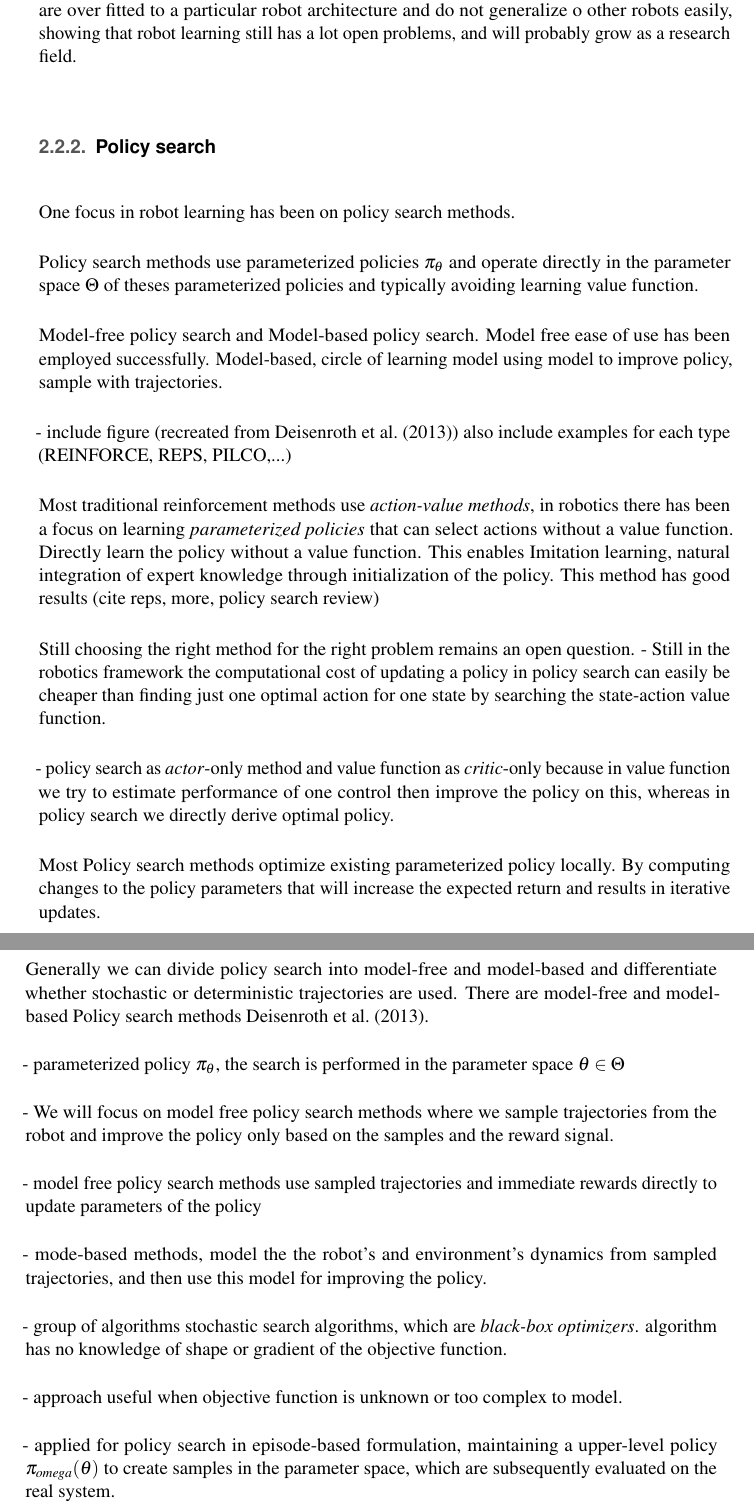
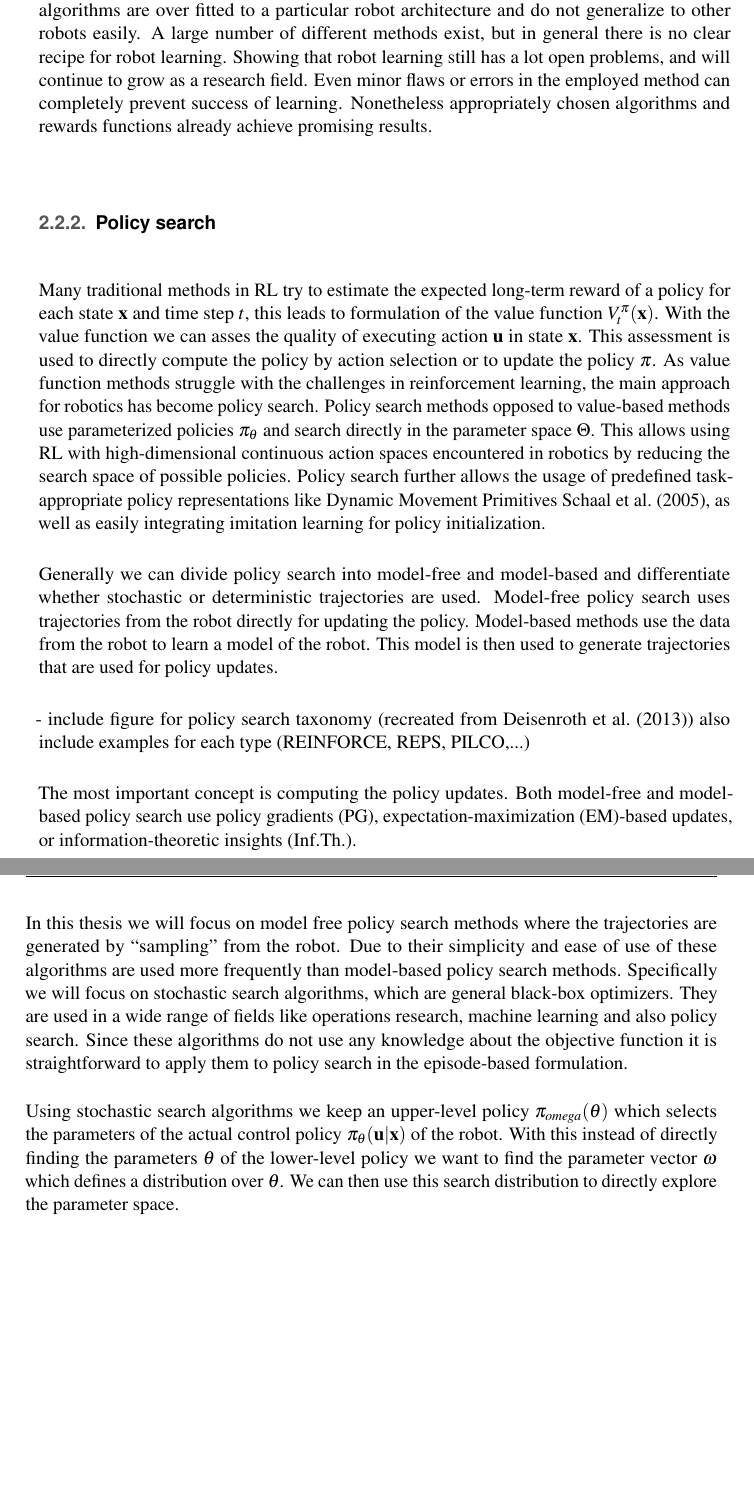
Before and after one commit to PTheyssen/bachelor_thesis, a LaTeX thesis (thesis.tex, which reads main/fundamentals.tex): two parts of pages 18 and 19 of 48, joined at a grey line, cut so that both start at the same text, the shorter picture padded with empty space. Compiled offline with pdfLaTeX.

Commit message:
Update fundamentals

```diff
--- a/main/fundamentals.tex
+++ b/main/fundamentals.tex
@@ -214,2 +257,12 @@ has become key issue in robot learning \citet{schneider1997exploiting}.
+algorithms are over fitted to a particular robot architecture
+and do not generalize to other robots easily.
+A large number of different methods exist, but
+in general there is no clear recipe for robot learning.
+Showing that robot learning still has a lot open problems,
+and will continue to grow as a research field.
+Even minor flaws or errors in the employed method can completely prevent
+success of learning.
+Nonetheless appropriately chosen algorithms and rewards functions
+already achieve promising results.
 
 
@@ -245,63 +269,59 @@ Still learning algorithms are rarely used on robots for real daily usage, and mo
-algorithms are over fitted to a particular robot architecture and do not generalize
-o other robots easily, showing that robot learning still has a lot open problems,
-and will probably grow as a research field.
-
 \subsection{Policy search}
-One focus in robot learning has been on policy search methods.
-
-Policy search methods use parameterized policies $\pi_{\theta}$ and operate
-directly in the parameter space $\Theta$ of theses parameterized policies and
-typically avoiding learning value function.
-
-Model-free policy search and Model-based policy search.
-Model free ease of use has been employed successfully.
-Model-based, circle of learning model using model to improve policy,
-sample with trajectories.
-
-- include figure (recreated from \citet{deisenroth2013survey})
-  also include examples for each type (REINFORCE, REPS, PILCO,...)
-
-Most traditional reinforcement methods use \textit{action-value methods}, in robotics
-there has been a focus on learning \textit{parameterized policies} that can select
-actions without a value function.
-Directly learn the policy without a value function.
-This enables Imitation learning, natural integration of expert knowledge through
-initialization of the policy.
-This method has good results (cite reps, more, policy search review)
-
-Still choosing the right method for the right problem remains an open question.
-- Still in the robotics framework the computational cost of updating
-a policy in policy search can easily be cheaper than finding just one
-optimal action for one state by searching the state-action value function.
-
-- policy search as \textit{actor}-only method and value function as \textit{critic}-only
-because in value function we try to estimate performance of one control then improve
-the policy on this, whereas in policy search we directly derive optimal policy.
-
-Most Policy search methods optimize existing parameterized policy locally. By computing
-changes to the policy parameters that will increase the expected return and results
-in iterative updates.
-
-The computation of the policy is the main concept to focus on. There have
-been different approaches gradient estimation, stochastic optimization,... (cite)
+Many traditional methods in RL try to estimate the
+expected long-term reward of a policy for each state $\mathbf{x}$
+and time step $t$, this leads to formulation of the value function $V^{\pi}_t(\mathbf{x})$.
+With the value function we can asses the quality of executing action
+$\mathbf{u}$ in state $\mathbf{x}$. This assessment is used
+to directly compute the policy by action selection or to update
+the policy $\pi$. As value function methods struggle with the
+challenges in reinforcement learning, the main approach
+for robotics has become policy search.
+Policy search methods opposed to value-based methods
+use parameterized policies $\pi_{\theta}$ and search
+directly in the parameter space $\Theta$. This allows using RL with
+high-dimensional continuous action spaces encountered
+in robotics by reducing the search space of possible policies.
+Policy search further allows the usage of predefined
+task-appropriate policy representations like Dynamic
+Movement Primitives \citet{schaal2005learning}, as well
+as easily integrating imitation learning
+for policy initialization.
 
 Generally we can divide policy search into model-free and model-based and
 differentiate whether stochastic or deterministic trajectories are used.
-There are model-free and model-based Policy search methods \citet{deisenroth2013survey}.
+Model-free policy search uses trajectories from the robot directly
+for updating the policy. Model-based methods use the data
+from the robot to learn a model of the robot. This model is then used
+to generate trajectories that are used for policy updates.
 
-- parameterized policy $\pi_{\theta}$, the search is performed in the parameter space
-$\theta \in \Theta$
+- include figure for policy search taxonomy
+  (recreated from \citet{deisenroth2013survey})
+  also include examples for each type (REINFORCE, REPS, PILCO,...)
 
-- We will focus on model free policy search methods where we sample trajectories from
-the robot and improve the policy only based on the samples and the reward signal.
+The most important concept is computing the policy updates.
+Both model-free and model-based policy search use policy gradients (PG),
+expectation-maximization (EM)-based updates, or
+information-theoretic insights (Inf.Th.).
 
-- model free policy search methods use sampled trajectories and immediate rewards directly
-to update parameters of the policy
+In this thesis we will focus on model free policy search methods
+where the trajectories are generated by ``sampling'' from
+the robot.
+Due to their simplicity and ease of use of these algorithms
+are used more frequently than model-based policy search methods.
+Specifically we will focus on stochastic
+search algorithms, which are general black-box optimizers.
+They are used in a wide range of fields like operations research,
+machine learning and also policy search.
+Since these algorithms do not use any knowledge about the
+objective function it is straightforward to
+apply them to policy search in the episode-based formulation.
 
-- mode-based methods, model the the robot's and environment's dynamics from sampled
-  trajectories, and then use this model for improving the policy.
+Using stochastic search algorithms we keep an upper-level policy
+$\pi_{omega}(\theta)$ which selects the parameters of the
+actual control policy $\pi_{\theta}(\mathbf{u} | \mathbf{x})$ of the robot.
+With this instead of directly finding the parameters $\theta$ of the
+lower-level policy we want to find the parameter vector $\omega$ which
+defines a distribution over $\theta$. We can then use this
+search distribution to directly explore the parameter space.
 
-- group of algorithms stochastic search algorithms, which are \textit{black-box optimizers}.
-algorithm has no knowledge of shape or gradient of the objective function.
 
-- approach useful when objective function is unknown or too complex to model.
@@ -308,4 +336 @@ algorithm has no knowledge of shape or gradient of the objective function.
 
-- applied for policy search in episode-based formulation, maintaining a upper-level policy
-$\pi_{omega}(\theta)$ to create samples in the parameter space, which are
-subsequently evaluated on the real system.
```
Also changed, not shown: bibliography.bib (+38 -7 lines), main/introduction.tex (+1 -2 lines), thesis.pdf, main/fundamentals.tex (136 more changed lines).
